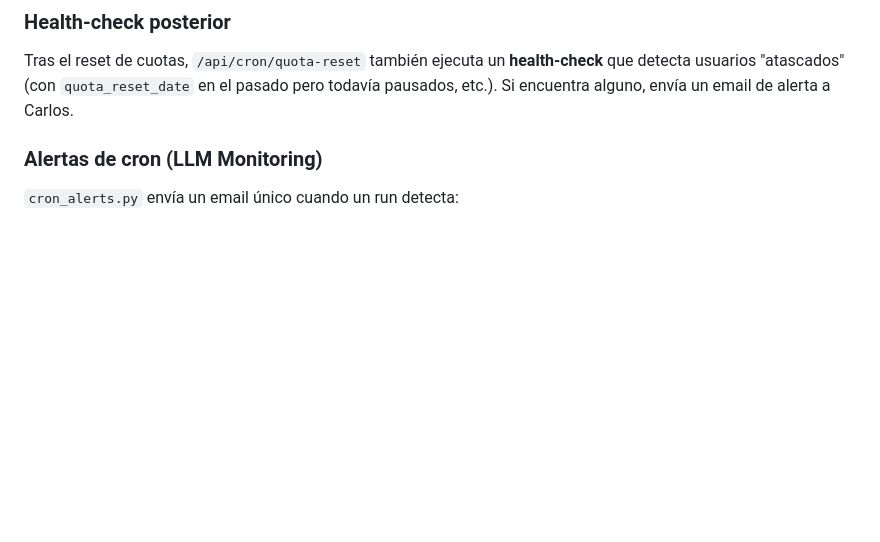
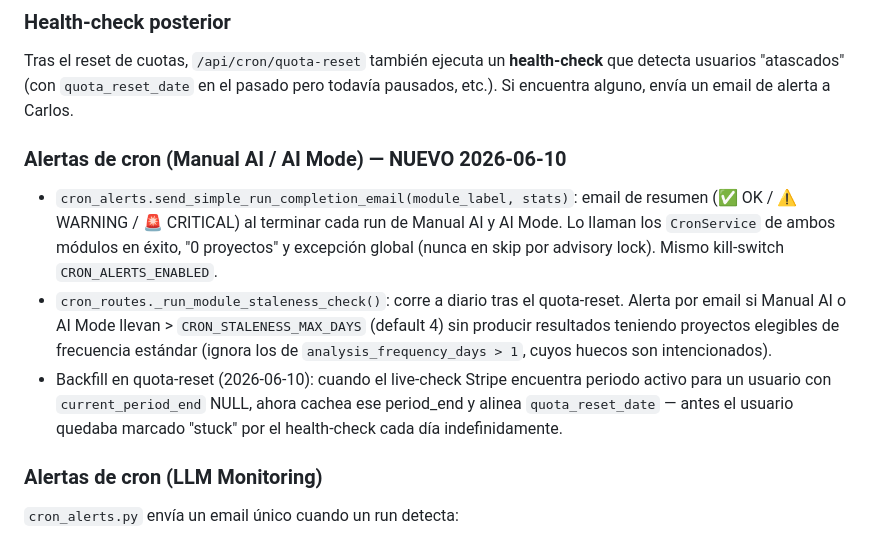
Before and after one commit to LitoGonzalez27/APP-WEB-GSC-AI, a Markdown page: search_console_webapp/CLAUDE-stripe-cuotas-crons.md, the part around the change. Drawn GitHub-style; blank space fills up the shorter version.

Commit message:
docs: actualizar manuales con alertas de cron, staleness check, backfill y schedules reales
Co-Authored-By: Claude Fable 5 <noreply@anthropic.com>

```diff
--- a/search_console_webapp/CLAUDE-stripe-cuotas-crons.md
+++ b/search_console_webapp/CLAUDE-stripe-cuotas-crons.md
@@ -238,6 +238,21 @@ Para crons largos (LLM Monitoring puede tardar 15-20 min) se usa async para que
 ### Health-check posterior
 
 Tras el reset de cuotas, `/api/cron/quota-reset` también ejecuta un **health-check** que detecta usuarios "atascados" (con `quota_reset_date` en el pasado pero todavía pausados, etc.). Si encuentra alguno, envía un email de alerta a Carlos.
+
+### Alertas de cron (Manual AI / AI Mode) — NUEVO 2026-06-10
+
+- `cron_alerts.send_simple_run_completion_email(module_label, stats)`: email de resumen
+  (✅ OK / ⚠️ WARNING / 🚨 CRITICAL) al terminar cada run de Manual AI y AI Mode. Lo llaman
+  los `CronService` de ambos módulos en éxito, "0 proyectos" y excepción global (nunca en
+  skip por advisory lock). Mismo kill-switch `CRON_ALERTS_ENABLED`.
+- `cron_routes._run_module_staleness_check()`: corre a diario tras el quota-reset. Alerta
+  por email si Manual AI o AI Mode llevan > `CRON_STALENESS_MAX_DAYS` (default 4) sin
+  producir resultados teniendo proyectos elegibles de frecuencia estándar (ignora los de
+  `analysis_frequency_days > 1`, cuyos huecos son intencionados).
+- Backfill en quota-reset (2026-06-10): cuando el live-check Stripe encuentra periodo
+  activo para un usuario con `current_period_end` NULL, ahora cachea ese period_end y
+  alinea `quota_reset_date` — antes el usuario quedaba marcado "stuck" por el health-check
+  cada día indefinidamente.
 
 ### Alertas de cron (LLM Monitoring)
 
```
Also changed, not shown: search_console_webapp/CLAUDE-manual-ai.md (+2 -2 lines).
